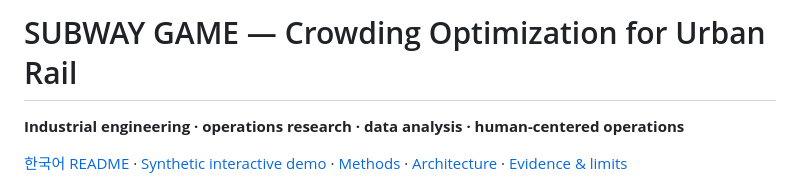
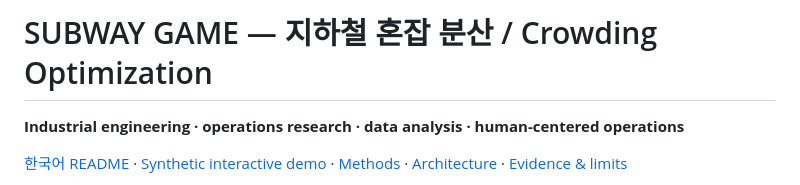
Before and after one commit to doyunsin883-debug/subway-game-crowding-optimization, a Markdown page: README.md, the part around one of its changes. GitHub-like rendering.

Commit message:
Improve bilingual README screenshot readability

```diff
--- a/README.md
+++ b/README.md
@@ -1,4 +1,4 @@
-# SUBWAY GAME — Crowding Optimization for Urban Rail
+# SUBWAY GAME — 지하철 혼잡 분산 / Crowding Optimization
 
 **Industrial engineering · operations research · data analysis · human-centered operations**
 
```
Also changed, not shown: other parts of README.md (+7 -3 lines), README.ko.md (+7 -3 lines).
